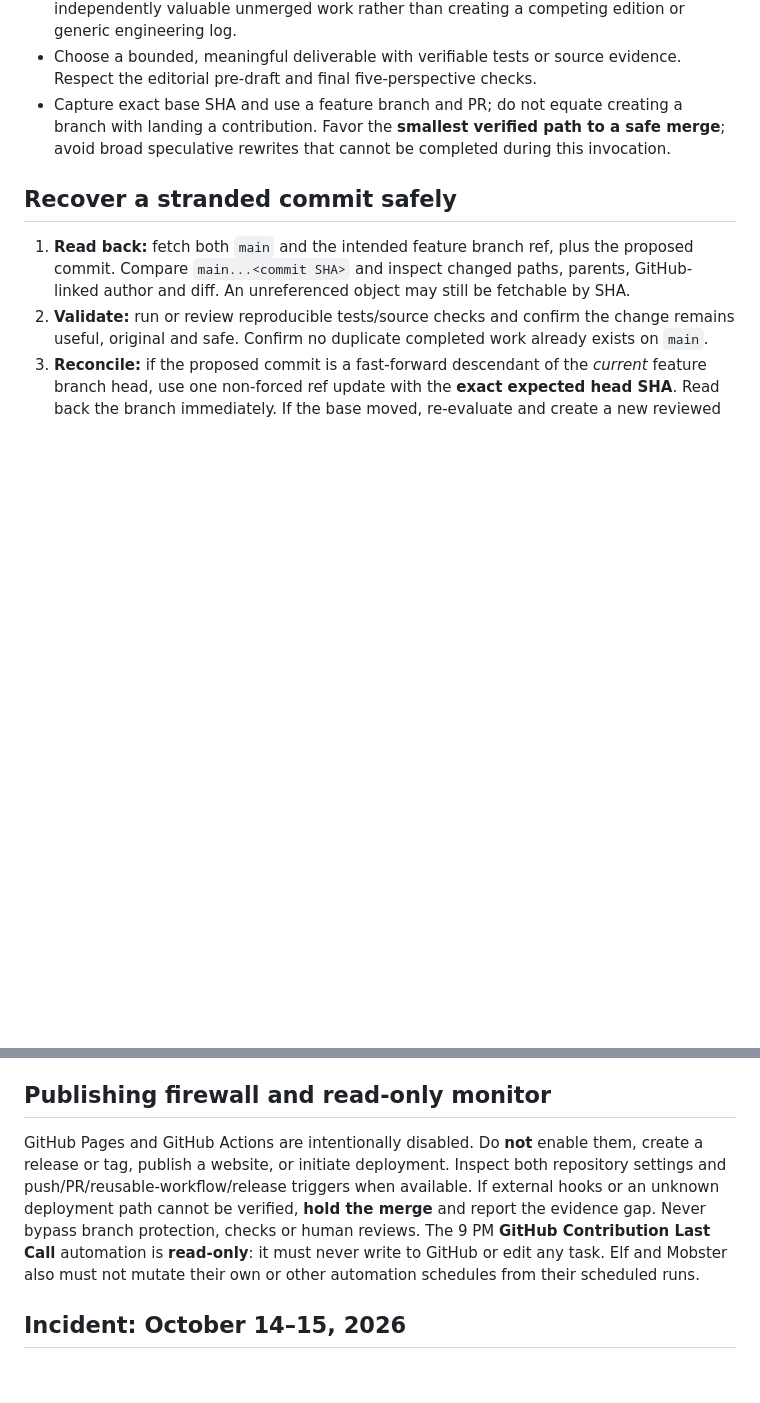
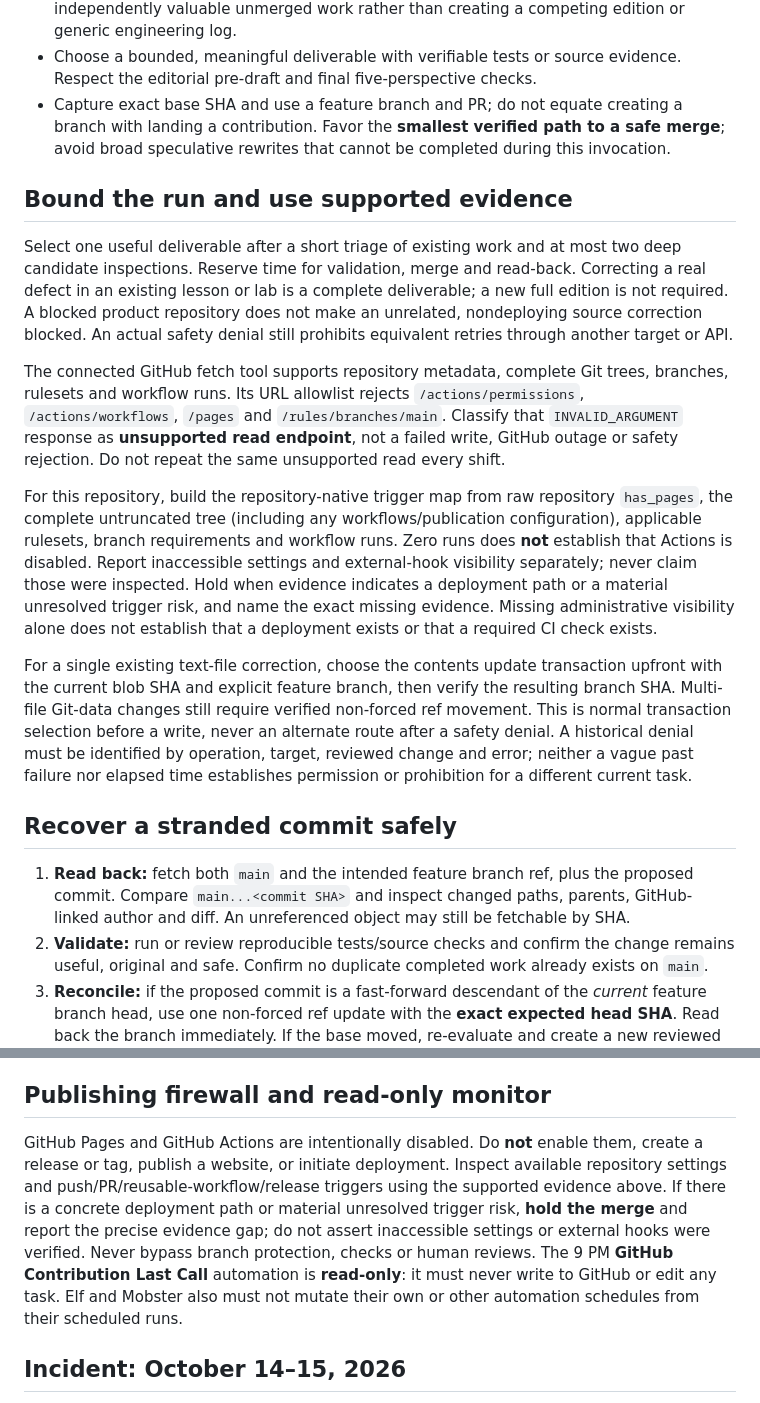
Before and after one commit to udhawan97/learnings-via-graphics, a Markdown page: docs/default-branch-delivery.md, 2 parts joined by grey strips. Rendered like a GitHub page; blank space fills up the shorter version.

Commit message:
docs: fix scheduled delivery scope and connector evidence gaps

```diff
--- a/docs/default-branch-delivery.md
+++ b/docs/default-branch-delivery.md
@@ -20,6 +20,16 @@ Only step 4 is a **verified default-branch landing**. Never label a commit eligi
 - Choose a bounded, meaningful deliverable with verifiable tests or source evidence. Respect the editorial pre-draft and final five-perspective checks.
 - Capture exact base SHA and use a feature branch and PR; do not equate creating a branch with landing a contribution. Favor the **smallest verified path to a safe merge**; avoid broad speculative rewrites that cannot be completed during this invocation.
 
+## Bound the run and use supported evidence
+
+Select one useful deliverable after a short triage of existing work and at most two deep candidate inspections. Reserve time for validation, merge and read-back. Correcting a real defect in an existing lesson or lab is a complete deliverable; a new full edition is not required. A blocked product repository does not make an unrelated, nondeploying source correction blocked. An actual safety denial still prohibits equivalent retries through another target or API.
+
+The connected GitHub fetch tool supports repository metadata, complete Git trees, branches, rulesets and workflow runs. Its URL allowlist rejects `/actions/permissions`, `/actions/workflows`, `/pages` and `/rules/branches/main`. Classify that `INVALID_ARGUMENT` response as **unsupported read endpoint**, not a failed write, GitHub outage or safety rejection. Do not repeat the same unsupported read every shift.
+
+For this repository, build the repository-native trigger map from raw repository `has_pages`, the complete untruncated tree (including any workflows/publication configuration), applicable rulesets, branch requirements and workflow runs. Zero runs does **not** establish that Actions is disabled. Report inaccessible settings and external-hook visibility separately; never claim those were inspected. Hold when evidence indicates a deployment path or a material unresolved trigger risk, and name the exact missing evidence. Missing administrative visibility alone does not establish that a deployment exists or that a required CI check exists.
+
+For a single existing text-file correction, choose the contents update transaction upfront with the current blob SHA and explicit feature branch, then verify the resulting branch SHA. Multi-file Git-data changes still require verified non-forced ref movement. This is normal transaction selection before a write, never an alternate route after a safety denial. A historical denial must be identified by operation, target, reviewed change and error; neither a vague past failure nor elapsed time establishes permission or prohibition for a different current task.
+
 ## Recover a stranded commit safely
 
 1. **Read back:** fetch both `main` and the intended feature branch ref, plus the proposed commit. Compare `main...<commit SHA>` and inspect changed paths, parents, GitHub-linked author and diff. An unreferenced object may still be fetchable by SHA.
@@ -34,7 +44,7 @@ In priority order: (1) merge a ready and reviewed nondeploying PR; (2) recover a
 
 ## Publishing firewall and read-only monitor
 
-GitHub Pages and GitHub Actions are intentionally disabled. Do **not** enable them, create a release or tag, publish a website, or initiate deployment. Inspect both repository settings and push/PR/reusable-workflow/release triggers when available. If external hooks or an unknown deployment path cannot be verified, **hold the merge** and report the evidence gap. Never bypass branch protection, checks or human reviews. The 9 PM **GitHub Contribution Last Call** automation is **read-only**: it must never write to GitHub or edit any task. Elf and Mobster also must not mutate their own or other automation schedules from their scheduled runs.
+GitHub Pages and GitHub Actions are intentionally disabled. Do **not** enable them, create a release or tag, publish a website, or initiate deployment. Inspect available repository settings and push/PR/reusable-workflow/release triggers using the supported evidence above. If there is a concrete deployment path or material unresolved trigger risk, **hold the merge** and report the precise evidence gap; do not assert inaccessible settings or external hooks were verified. Never bypass branch protection, checks or human reviews. The 9 PM **GitHub Contribution Last Call** automation is **read-only**: it must never write to GitHub or edit any task. Elf and Mobster also must not mutate their own or other automation schedules from their scheduled runs.
 
 ## Incident: October 14–15, 2026
 
```
